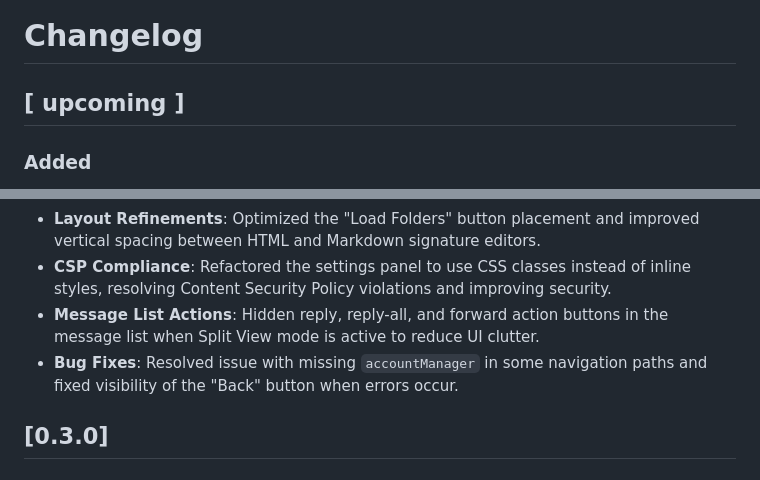
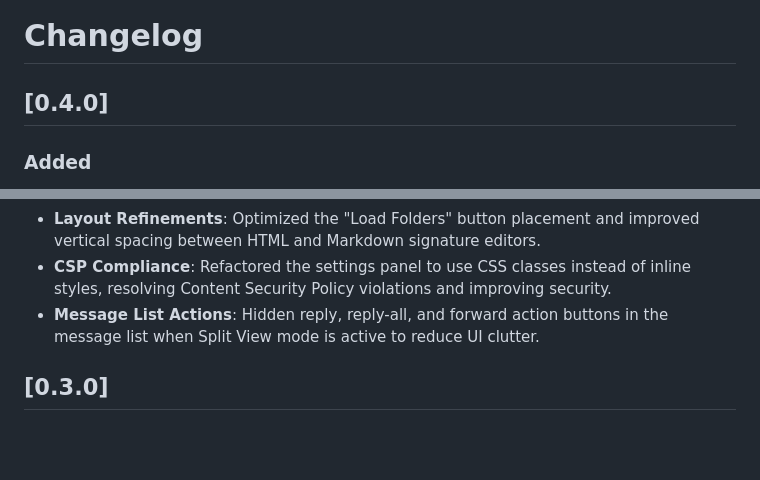
Before and after one commit to wdtbrchan/mail-client-vscode, a Markdown page: CHANGELOG.md, 2 parts joined by grey strips. GitHub-like rendering; blank space fills up the shorter version.

Commit message:
update changelog for version 0.4.0

```diff
--- a/CHANGELOG.md
+++ b/CHANGELOG.md
@@ -1,6 +1,6 @@
 # Changelog
 
-## [ upcoming ]
+## [0.4.0]
 
 ### Added
 - **Message Display Mode**: Added `mailClient.messageDisplayMode` setting with three modes: Within List (Preview), New Window, and Split View (Beside). "Split View" is now the default mode.
@@ -15,7 +15,6 @@
 - **Layout Refinements**: Optimized the "Load Folders" button placement and improved vertical spacing between HTML and Markdown signature editors.
 - **CSP Compliance**: Refactored the settings panel to use CSS classes instead of inline styles, resolving Content Security Policy violations and improving security.
 - **Message List Actions**: Hidden reply, reply-all, and forward action buttons in the message list when Split View mode is active to reduce UI clutter.
-- **Bug Fixes**: Resolved issue with missing `accountManager` in some navigation paths and fixed visibility of the "Back" button when errors occur.
 
 
 ## [0.3.0]
```
